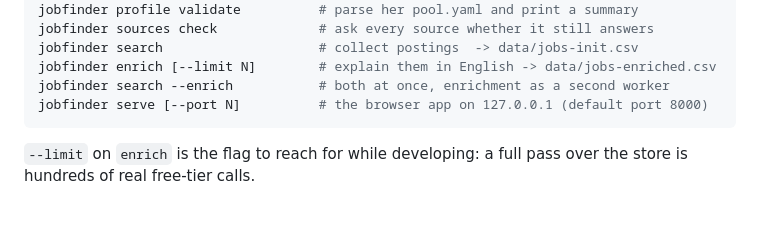
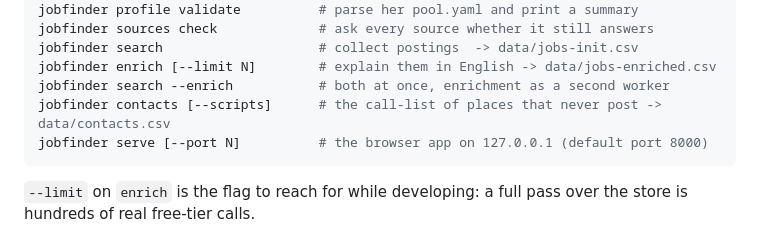
Before and after one commit to MiladBahariQaragoz/JobFinderV2, a Markdown page: CLAUDE.md, the part around the change. Rendered like a GitHub page; blank space fills up the shorter version.

````diff
--- a/CLAUDE.md
+++ b/CLAUDE.md
@@ -40,6 +40,7 @@ jobfinder sources check             # ask every source whether it still answers
 jobfinder search                    # collect postings  -> data/jobs-init.csv
 jobfinder enrich [--limit N]        # explain them in English -> data/jobs-enriched.csv
 jobfinder search --enrich           # both at once, enrichment as a second worker
+jobfinder contacts [--scripts]      # the call-list of places that never post -> data/contacts.csv
 jobfinder serve [--port N]          # the browser app on 127.0.0.1 (default port 8000)
 ```
 
````
Also changed, not shown: docs/MASTER_PLAN.md (+51 -17 lines).
